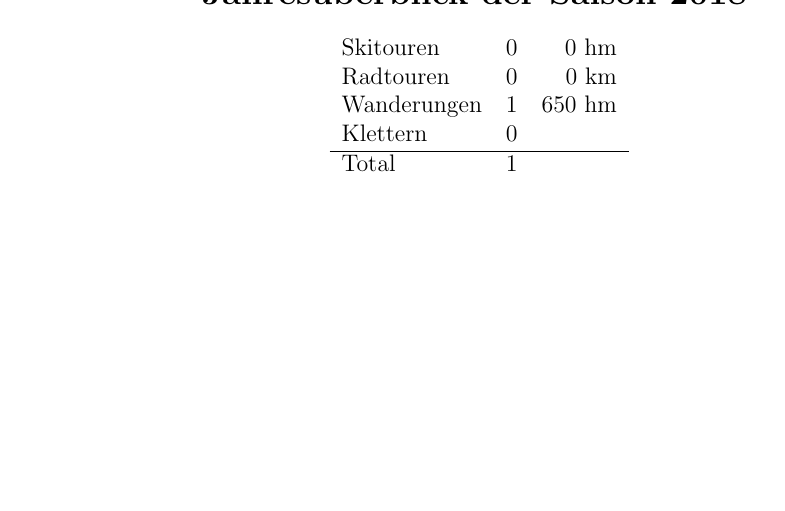
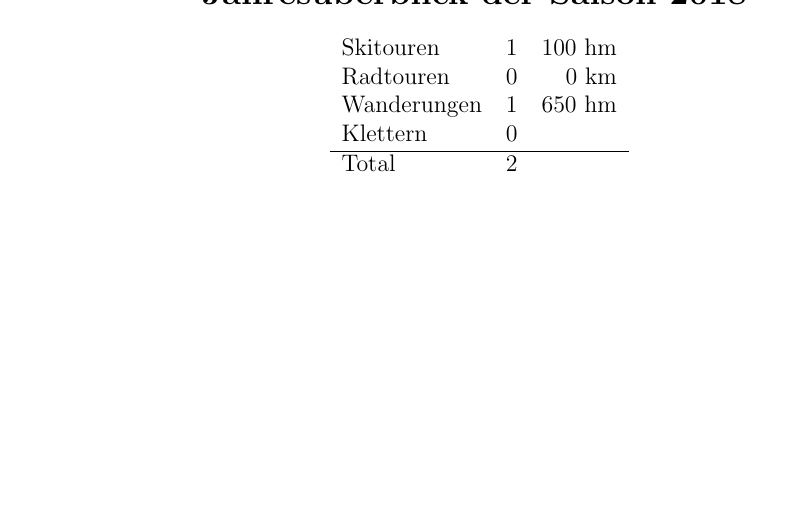
Before and after one commit to flomaurer/Tourenverzeichnis, a LaTeX document (subs/Tourenverzeichnis.tex, which reads data/tours.tex): part of page 3 of 5, cut so that both start at the same text. Compiled offline with pdfLaTeX.

Commit message:
solved issue #23

```diff
--- a/data/tours.tex
+++ b/data/tours.tex
@@ -4,9 +4,9 @@
 ~
 
 \begin{tabular}{lrr}
-Skitouren & 0 & 0 \si{h\meter}\\
+Skitouren & 1 & 100 \si{h\meter}\\
 Radtouren& 0 & 0 \si{\kilo\meter}\\
 Wanderungen& 1 & 650 \si{h\meter}\\
 Klettern& 0&\\\hline
-Total& 1 &
+Total& 2 &
 \end{tabular}\end{center}\newpage
```
Also changed, not shown: Bilder/2018-06-24_Test  1/Calendar.jpg (added), Bilder/2018-06-24_Test  1/PIC.png (added), Bilder/2018-06-24_Test  1/RUN.png (added), Bilder/2018-06-24_Test  1/SAVE.png (added), Tourenverzeichnis.pdf, data/tours.tex (5 more changed lines), 8 other files.
